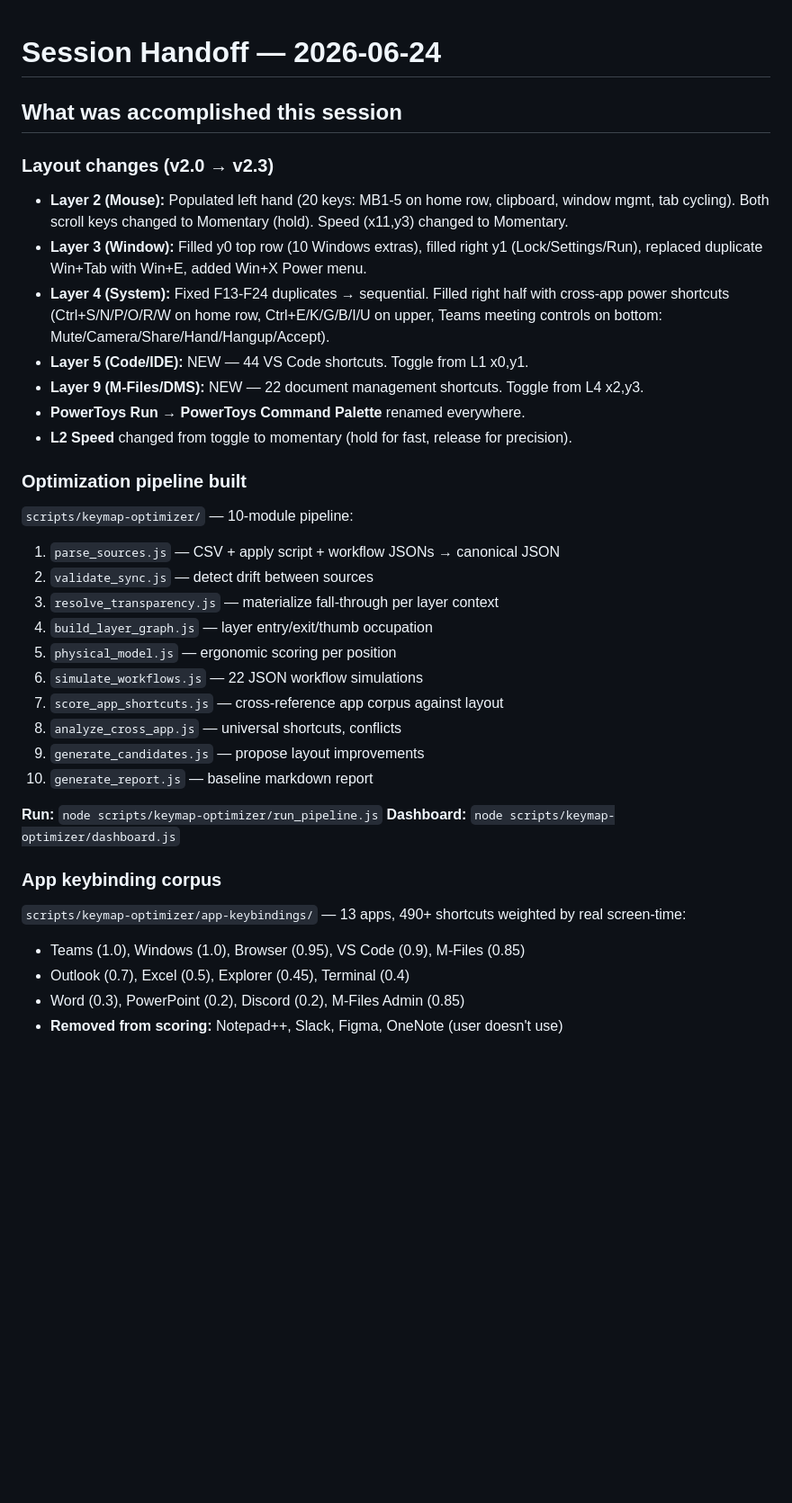
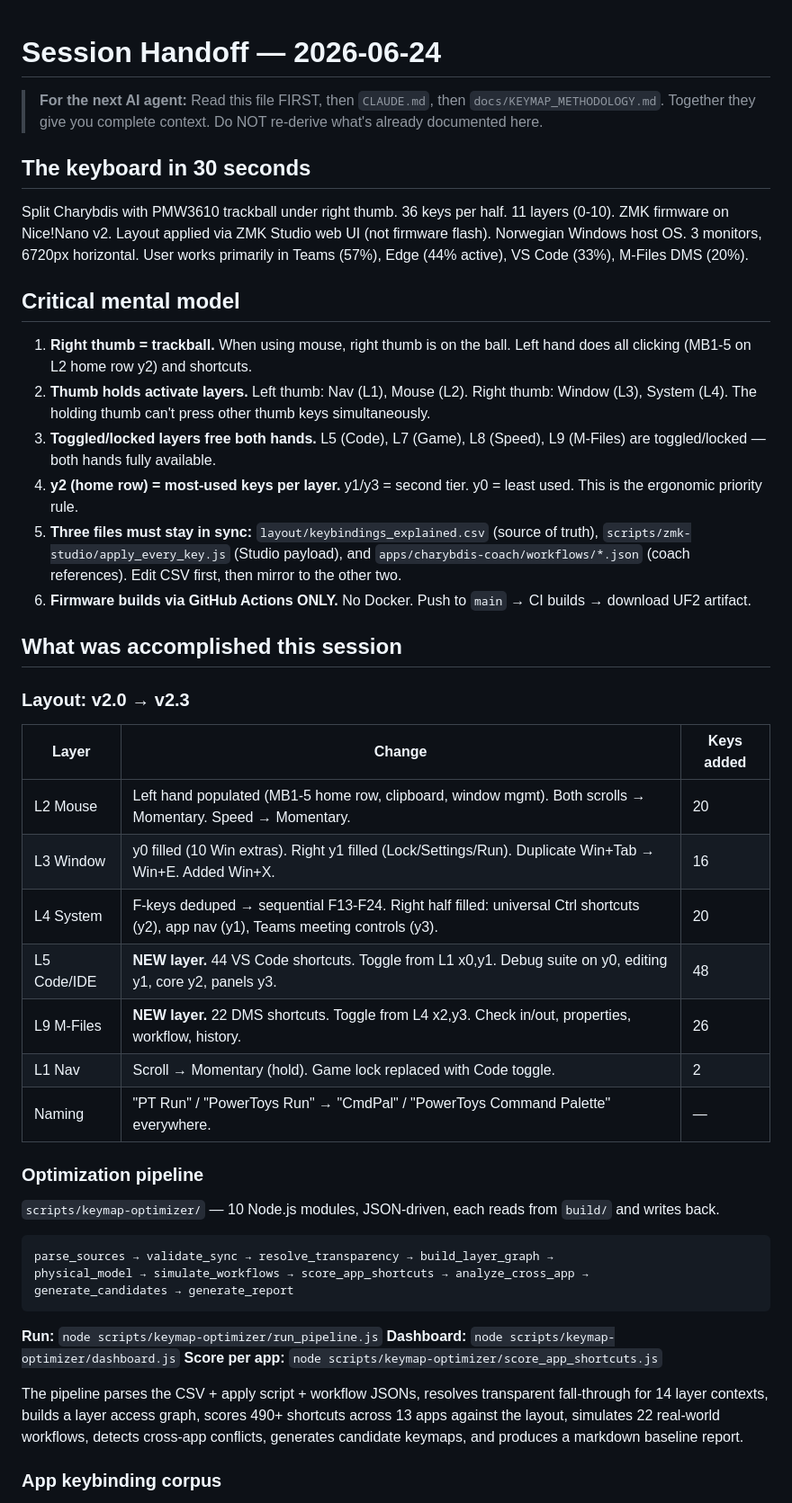
Before and after one commit to Glx28/zmk-config-charybdis-beacons, a Markdown page: docs/SESSION_HANDOFF_2026-06-24.md, the part around one of its changes. Shown at 90% size. GitHub-like rendering; blank space fills up the shorter version.

````diff
--- a/docs/SESSION_HANDOFF_2026-06-24.md
+++ b/docs/SESSION_HANDOFF_2026-06-24.md
@@ -1,36 +1,49 @@
 # Session Handoff — 2026-06-24
+
+> **For the next AI agent:** Read this file FIRST, then `CLAUDE.md`, then `docs/KEYMAP_METHODOLOGY.md`. Together they give you complete context. Do NOT re-derive what's already documented here.
+
+## The keyboard in 30 seconds
+
+Split Charybdis with PMW3610 trackball under right thumb. 36 keys per half. 11 layers (0-10). ZMK firmware on Nice!Nano v2. Layout applied via ZMK Studio web UI (not firmware flash). Norwegian Windows host OS. 3 monitors, 6720px horizontal. User works primarily in Teams (57%), Edge (44% active), VS Code (33%), M-Files DMS (20%).
+
+## Critical mental model
+
+1. **Right thumb = trackball.** When using mouse, right thumb is on the ball. Left hand does all clicking (MB1-5 on L2 home row y2) and shortcuts.
+2. **Thumb holds activate layers.** Left thumb: Nav (L1), Mouse (L2). Right thumb: Window (L3), System (L4). The holding thumb can't press other thumb keys simultaneously.
+3. **Toggled/locked layers free both hands.** L5 (Code), L7 (Game), L8 (Speed), L9 (M-Files) are toggled/locked — both hands fully available.
+4. **y2 (home row) = most-used keys per layer.** y1/y3 = second tier. y0 = least used. This is the ergonomic priority rule.
+5. **Three files must stay in sync:** `layout/keybindings_explained.csv` (source of truth), `scripts/zmk-studio/apply_every_key.js` (Studio payload), and `apps/charybdis-coach/workflows/*.json` (coach references). Edit CSV first, then mirror to the other two.
+6. **Firmware builds via GitHub Actions ONLY.** No Docker. Push to `main` → CI builds → download UF2 artifact.
 
 ## What was accomplished this session
 
-### Layout changes (v2.0 → v2.3)
-- **Layer 2 (Mouse):** Populated left hand (20 keys: MB1-5 on home row, clipboard, window mgmt, tab cycling). Both scroll keys changed to Momentary (hold). Speed (x11,y3) changed to Momentary.
-- **Layer 3 (Window):** Filled y0 top row (10 Windows extras), filled right y1 (Lock/Settings/Run), replaced duplicate Win+Tab with Win+E, added Win+X Power menu.
-- **Layer 4 (System):** Fixed F13-F24 duplicates → sequential. Filled right half with cross-app power shortcuts (Ctrl+S/N/P/O/R/W on home row, Ctrl+E/K/G/B/I/U on upper, Teams meeting controls on bottom: Mute/Camera/Share/Hand/Hangup/Accept).
-- **Layer 5 (Code/IDE):** NEW — 44 VS Code shortcuts. Toggle from L1 x0,y1.
-- **Layer 9 (M-Files/DMS):** NEW — 22 document management shortcuts. Toggle from L4 x2,y3.
-- **PowerToys Run → PowerToys Command Palette** renamed everywhere.
-- **L2 Speed** changed from toggle to momentary (hold for fast, release for precision).
+### Layout: v2.0 → v2.3
 
-### Optimization pipeline built
-`scripts/keymap-optimizer/` — 10-module pipeline:
-1. `parse_sources.js` — CSV + apply script + workflow JSONs → canonical JSON
-2. `validate_sync.js` — detect drift between sources
-3. `resolve_transparency.js` — materialize fall-through per layer context
-4. `build_layer_graph.js` — layer entry/exit/thumb occupation
-5. `physical_model.js` — ergonomic scoring per position
-6. `simulate_workflows.js` — 22 JSON workflow simulations
-7. `score_app_shortcuts.js` — cross-reference app corpus against layout
-8. `analyze_cross_app.js` — universal shortcuts, conflicts
-9. `generate_candidates.js` — propose layout improvements
-10. `generate_report.js` — baseline markdown report
+| Layer | Change | Keys added |
+|-------|--------|------------|
+| L2 Mouse | Left hand populated (MB1-5 home row, clipboard, window mgmt). Both scrolls → Momentary. Speed → Momentary. | 20 |
+| L3 Window | y0 filled (10 Win extras). Right y1 filled (Lock/Settings/Run). Duplicate Win+Tab → Win+E. Added Win+X. | 16 |
+| L4 System | F-keys deduped → sequential F13-F24. Right half filled: universal Ctrl shortcuts (y2), app nav (y1), Teams meeting controls (y3). | 20 |
+| L5 Code/IDE | **NEW layer.** 44 VS Code shortcuts. Toggle from L1 x0,y1. Debug suite on y0, editing y1, core y2, panels y3. | 48 |
+| L9 M-Files | **NEW layer.** 22 DMS shortcuts. Toggle from L4 x2,y3. Check in/out, properties, workflow, history. | 26 |
+| L1 Nav | Scroll → Momentary (hold). Game lock replaced with Code toggle. | 2 |
+| Naming | "PT Run" / "PowerToys Run" → "CmdPal" / "PowerToys Command Palette" everywhere. | — |
+
+### Optimization pipeline
+
+`scripts/keymap-optimizer/` — 10 Node.js modules, JSON-driven, each reads from `build/` and writes back.
+
+```
+parse_sources → validate_sync → resolve_transparency → build_layer_graph →
+physical_model → simulate_workflows → score_app_shortcuts → analyze_cross_app →
+generate_candidates → generate_report
+```
 
 **Run:** `node scripts/keymap-optimizer/run_pipeline.js`
 **Dashboard:** `node scripts/keymap-optimizer/dashboard.js`
+**Score per app:** `node scripts/keymap-optimizer/score_app_shortcuts.js`
+
+The pipeline parses the CSV + apply script + workflow JSONs, resolves transparent fall-through for 14 layer contexts, builds a layer access graph, scores 490+ shortcuts across 13 apps against the layout, simulates 22 real-world workflows, detects cross-app conflicts, generates candidate keymaps, and produces a markdown baseline report.
 
 ### App keybinding corpus
-`scripts/keymap-optimizer/app-keybindings/` — 13 apps, 490+ shortcuts weighted by real screen-time:
-- Teams (1.0), Windows (1.0), Browser (0.95), VS Code (0.9), M-Files (0.85)
-- Outlook (0.7), Excel (0.5), Explorer (0.45), Terminal (0.4)
-- Word (0.3), PowerPoint (0.2), Discord (0.2), M-Files Admin (0.85)
-- **Removed from scoring:** Notepad++, Slack, Figma, OneNote (user doesn't use)
 
````
Also changed, not shown: other parts of docs/SESSION_HANDOFF_2026-06-24.md (+137 -65 lines).
